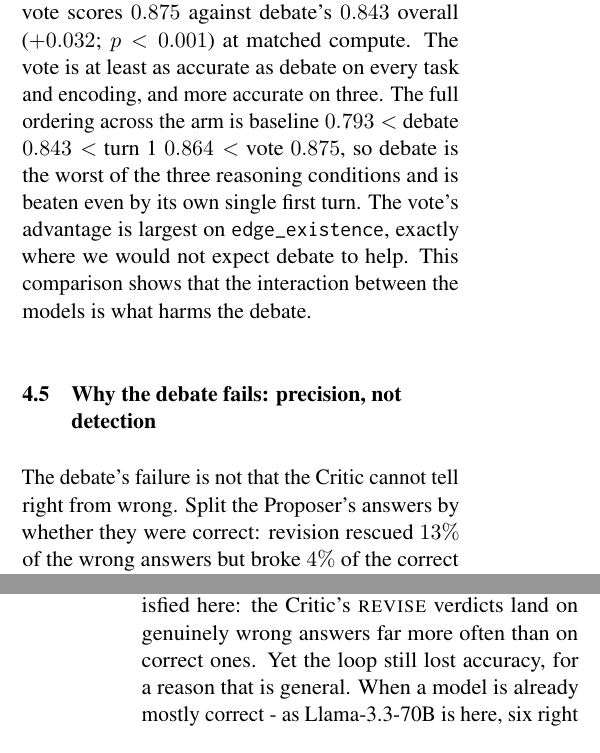
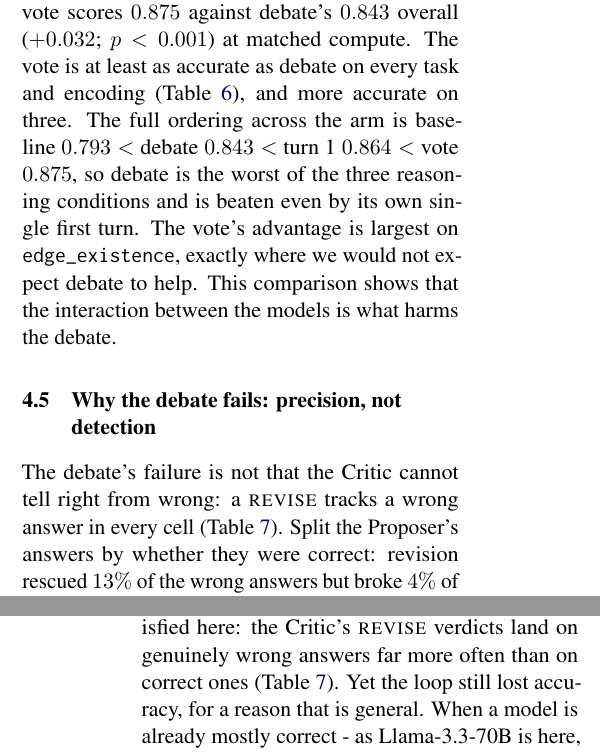
Before and after one commit to roiguri/debate-graph-reasoning, a LaTeX paper (docs/paper/main.tex): two parts of the columns of pages 4 and 5 of 8, joined at a grey line, cut so that both start at the same text. Compiled offline with pdfLaTeX.

Commit message:
docs(paper): cite the per-cell appendix tables from the claims they support

```diff
--- a/docs/paper/main.tex
+++ b/docs/paper/main.tex
@@ -401,8 +402,8 @@ $+0.120$, the loop is close to neutral ($-0.003$), and the compute-matched vote
 The debate loop requires more compute without adding accuracy, so the natural comparison is
 against spending that same compute on independent attempts that never interact. Majority vote
 scores $0.875$ against debate's $0.843$ overall ($+0.032$; $p<0.001$) at matched
-compute. The vote is at least as accurate as debate on every task and encoding,
-and more accurate on three. The full
+compute. The vote is at least as accurate as debate on every task and encoding
+(Table~\ref{tab:percell-acc}), and more accurate on three. The full
 ordering across the arm is baseline $0.793 <$ debate $0.843 <$ turn~1 $0.864 <$ vote
 $0.875$, so debate is the worst of the three reasoning conditions and is
 beaten even by its own single first turn. The vote's advantage is largest on
@@ -412,7 +413,9 @@ debate to help. This comparison shows that the interaction between the models is
 
 \subsection{Why the debate fails: precision, not detection}
 \label{sec:mechanism}
-The debate's failure is not that the Critic cannot tell right from wrong. Split the
+The debate's failure is not that the Critic cannot tell right from wrong: a
+\textsc{revise} tracks a wrong answer in every cell (Table~\ref{tab:percell-critic}).
+Split the
 Proposer's answers by whether they were correct: revision rescued $13\%$ of the wrong
 answers but broke $4\%$ of the correct ones. Since correct answers outnumber wrong
 ones six to one, that $4\%$ ($209$ answers) is more than the $13\%$ ($96$), so
@@ -469,7 +472,7 @@ debate framework around that reasoning.
 \paragraph{The asymmetry holds - the debate still loses.}
 Debate's premise - that recognizing a wrong claim is cheaper than producing a right
 one - was satisfied here: the Critic's \textsc{revise} verdicts land on genuinely
-wrong answers far more often than on correct ones. Yet the loop still lost accuracy,
+wrong answers far more often than on correct ones (Table~\ref{tab:percell-critic}). Yet the loop still lost accuracy,
 for a reason that is general. When a model is already mostly correct - as
 Llama-3.3-70B is here, six right for every one wrong - revision puts more correct
 answers at risk than it can rescue wrong ones, so it does more harm than good.
```
Also changed, not shown: docs/paper/main.pdf, docs/paper/main.tex (7 more changed lines).
